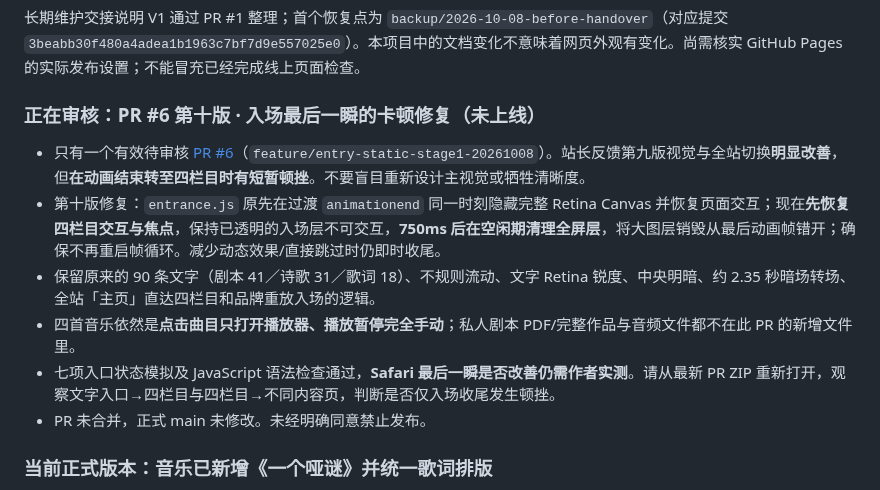
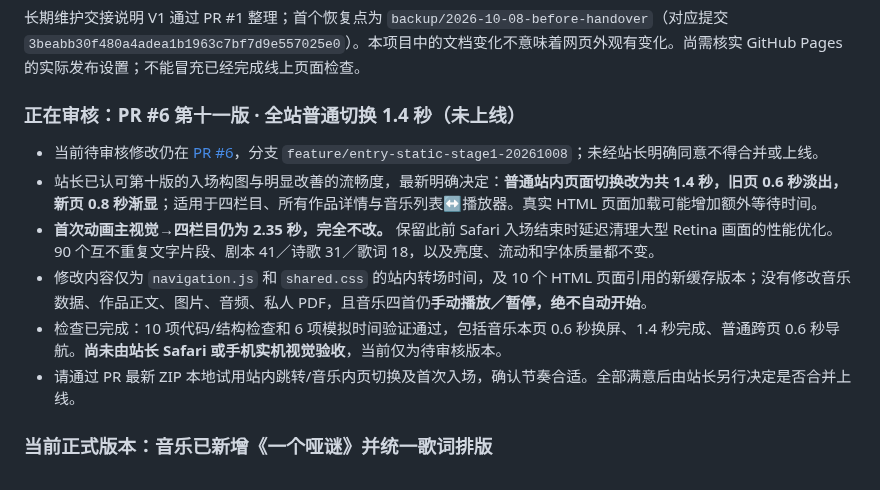
Before and after one commit to Houyuxinx/houyuxin-site, a Markdown page: START_HERE.md, the part around the change. GitHub-like rendering.

Commit message:
docs: record approved 1.4s in-site fade while preserving 2.35s entrance

```diff
--- a/START_HERE.md
+++ b/START_HERE.md
@@ -44,13 +44,13 @@ GitHub 仓库：https://github.com/Houyuxinx/houyuxin-site
 ## 当前交接状态（2026-10-08）
 长期维护交接说明 V1 通过 PR #1 整理；首个恢复点为 `backup/2026-10-08-before-handover`（对应提交 `3beabb30f480a4adea1b1963c7bf7d9e557025e0`）。本项目中的文档变化不意味着网页外观有变化。尚需核实 GitHub Pages 的实际发布设置；不能冒充已经完成线上页面检查。
 
-### 正在审核：PR #6 第十版 · 入场最后一瞬的卡顿修复（未上线）
-- 只有一个有效待审核 [PR #6](https://github.com/Houyuxinx/houyuxin-site/pull/6)（`feature/entry-static-stage1-20261008`）。站长反馈第九版视觉与全站切换**明显改善**，但**在动画结束转至四栏目时有短暂顿挫**。不要盲目重新设计主视觉或牺牲清晰度。
-- 第十版修复：`entrance.js` 原先在过渡 `animationend` 同一时刻隐藏完整 Retina Canvas 并恢复页面交互；现在**先恢复四栏目交互与焦点**，保持已透明的入场层不可交互，**750ms 后在空闲期清理全屏层**，将大图层销毁从最后动画帧错开；确保不再重启帧循环。减少动态效果/直接跳过时仍即时收尾。
-- 保留原来的 90 条文字（剧本 41／诗歌 31／歌词 18）、不规则流动、文字 Retina 锐度、中央明暗、约 2.35 秒暗场转场、全站「主页」直达四栏目和品牌重放入场的逻辑。
-- 四首音乐依然是**点击曲目只打开播放器、播放暂停完全手动**；私人剧本 PDF/完整作品与音频文件都不在此 PR 的新增文件里。
-- 七项入口状态模拟及 JavaScript 语法检查通过，**Safari 最后一瞬是否改善仍需作者实测**。请从最新 PR ZIP 重新打开，观察文字入口→四栏目与四栏目→不同内容页，判断是否仅入场收尾发生顿挫。
-- PR 未合并，正式 main 未修改。未经明确同意禁止发布。
+### 正在审核：PR #6 第十一版 · 全站普通切换 1.4 秒（未上线）
+- 当前待审核修改仍在 [PR #6](https://github.com/Houyuxinx/houyuxin-site/pull/6)，分支 `feature/entry-static-stage1-20261008`；未经站长明确同意不得合并或上线。
+- 站长已认可第十版的入场构图与明显改善的流畅度，最新明确决定：**普通站内页面切换改为共 1.4 秒，旧页 0.6 秒淡出，新页 0.8 秒渐显**；适用于四栏目、所有作品详情与音乐列表↔播放器。真实 HTML 页面加载可能增加额外等待时间。
+- **首次动画主视觉→四栏目仍为 2.35 秒，完全不改。** 保留此前 Safari 入场结束时延迟清理大型 Retina 画面的性能优化。90 个互不重复文字片段、剧本 41／诗歌 31／歌词 18，以及亮度、流动和字体质量都不变。
+- 修改内容仅为 `navigation.js` 和 `shared.css` 的站内转场时间，及 10 个 HTML 页面引用的新缓存版本；没有修改音乐数据、作品正文、图片、音频、私人 PDF，且音乐四首仍**手动播放／暂停，绝不自动开始**。
+- 检查已完成：10 项代码/结构检查和 6 项模拟时间验证通过，包括音乐本页 0.6 秒换屏、1.4 秒完成、普通跨页 0.6 秒导航。**尚未由站长 Safari 或手机实机视觉验收**，当前仅为待审核版本。
+- 请通过 PR 最新 ZIP 本地试用站内跳转/音乐内页切换及首次入场，确认节奏合适。全部满意后由站长另行决定是否合并上线。
 
 ### 当前正式版本：音乐已新增《一个哑谜》并统一歌词排版
 - [PR #3](https://github.com/Houyuxinx/houyuxin-site/pull/3) 已按站长 2026-10-08 的明确授权合并并上线；正式发布提交 `7c91e455cbb92256ae85a15d7ccaf231334f0450`，GitHub Pages 部署 #37746160704 成功，正式页面已实测。
```
